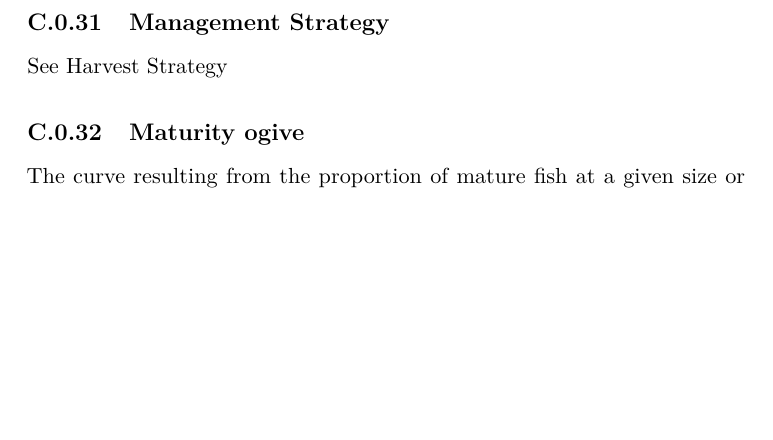
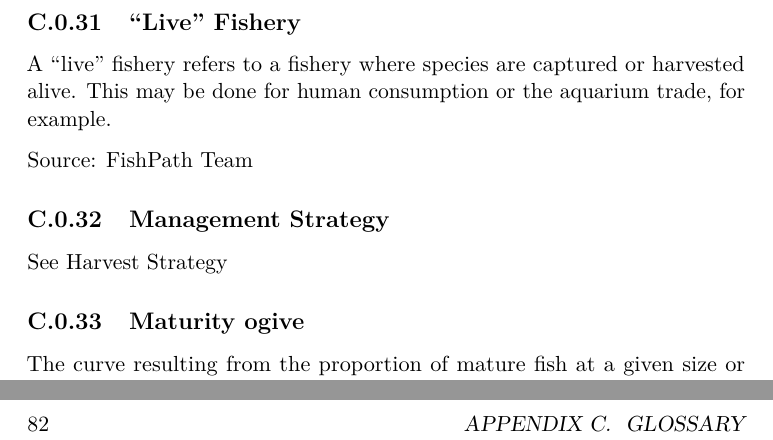
Before and after one commit to FishPath/FishPath-Tool-User-Guide, a LaTeX thesis (docs/FishPath-Tool-User-Guide.tex): part of page 74 of 81 before the commit and two parts of pages 74 and 82 of 83 after it, the two joined at a grey line, cut at the place of the change, the shorter picture padded with empty space. Compiled offline with pdfLaTeX.

Commit message:
add live fishery to glossary

```diff
--- a/docs/FishPath-Tool-User-Guide.tex
+++ b/docs/FishPath-Tool-User-Guide.tex
@@ -1471,6 +1471,13 @@ Source: Garcia S.M. (1996)The precautionary approach to fisheries and its implic
 
 via \href{http://www.fao.org/fishery/glossary/en}{FAO Term Portal - Fisheries}
 
+\hypertarget{live-fishery}{%
+\subsection{``Live'' Fishery}\label{live-fishery}}
+
+A ``live'' fishery refers to a fishery where species are captured or harvested alive. This may be done for human consumption or the aquarium trade, for example.
+
+Source: FishPath Team
+
 \hypertarget{management-strategy}{%
 \subsection{Management Strategy}\label{management-strategy}}
 
```
Also changed, not shown: 10 other files.
